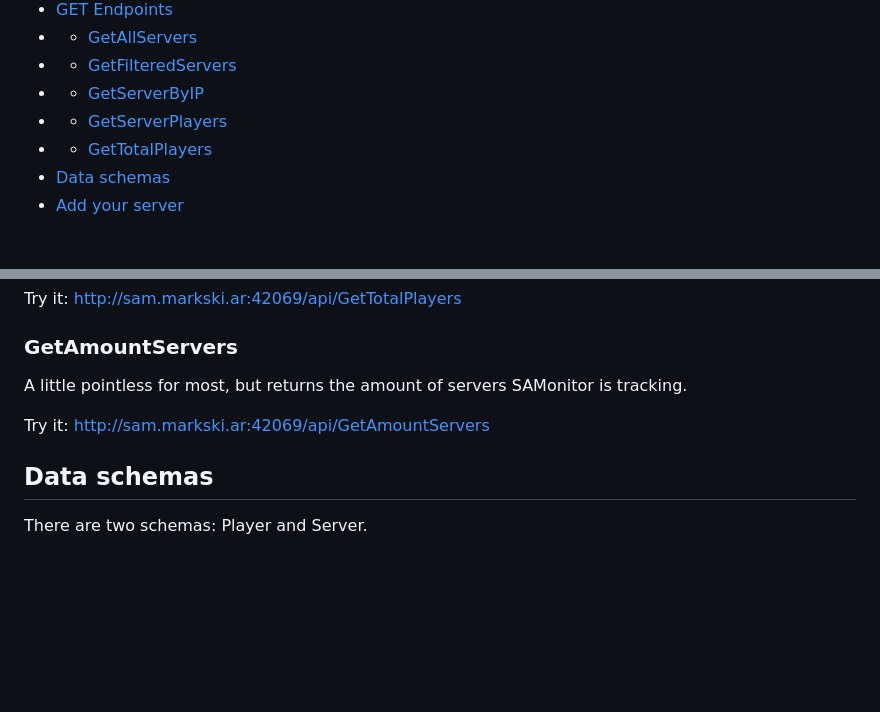
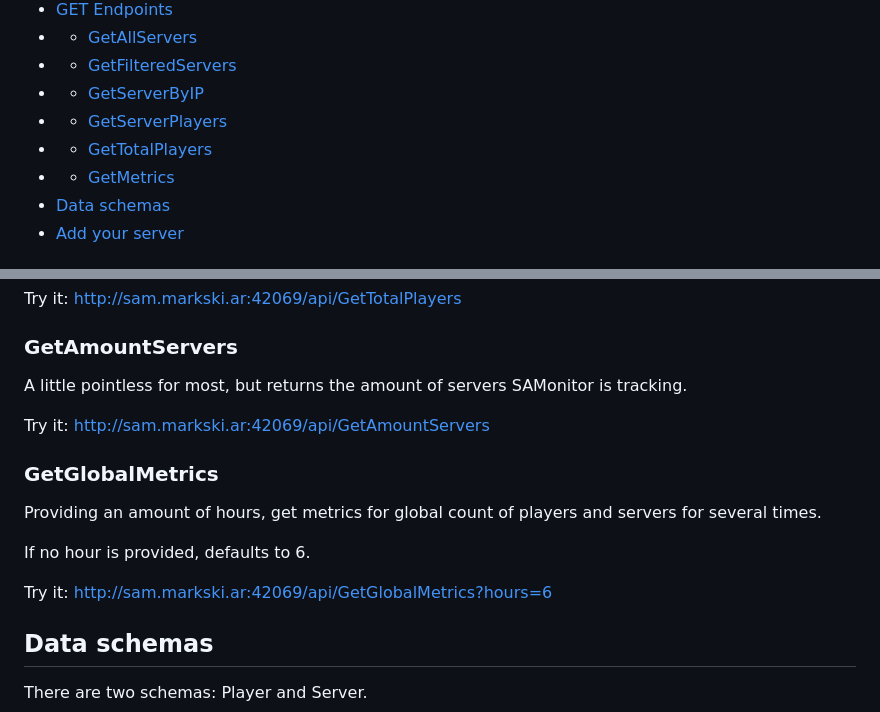
Before and after one commit to markski1/SAMonitor, a Markdown page: README.md, 2 parts joined by grey strips. Drawn GitHub-style; blank space fills up the shorter version.

Commit message:
document 'GetGlobalMetrics'

```diff
--- a/README.md
+++ b/README.md
@@ -14,6 +14,7 @@ Providing: A server browser, a public API and a Masterlist alternative.
 - - [GetServerByIP](#getserverbyip)
 - - [GetServerPlayers](#getserverplayers)
 - - [GetTotalPlayers](#gettotalplayers)
+- - [GetMetrics](#getmetrics)
 - [Data schemas](#data-schemas)
 - [Add your server](#add-your-server)
 
@@ -99,6 +100,14 @@ A little pointless for most, but returns the amount of servers SAMonitor is trac
 
 Try it: http://sam.markski.ar:42069/api/GetAmountServers
 
+### GetGlobalMetrics
+
+Providing an amount of hours, get metrics for global count of players and servers for several times.
+
+If no hour is provided, defaults to 6.
+
+Try it: http://sam.markski.ar:42069/api/GetGlobalMetrics?hours=6
+
 ## Data schemas
 
 There are two schemas: Player and Server.
```
